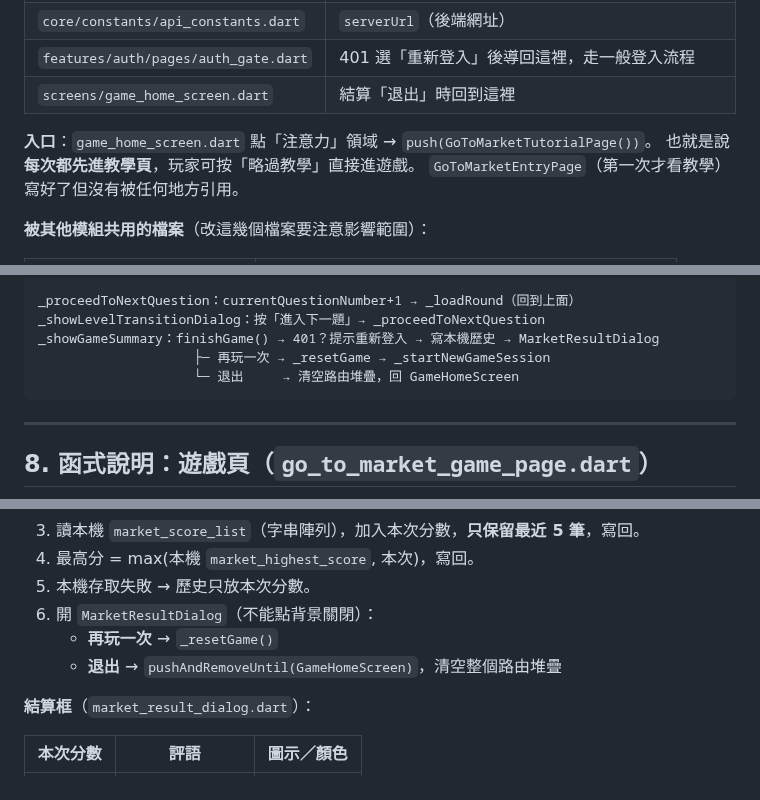
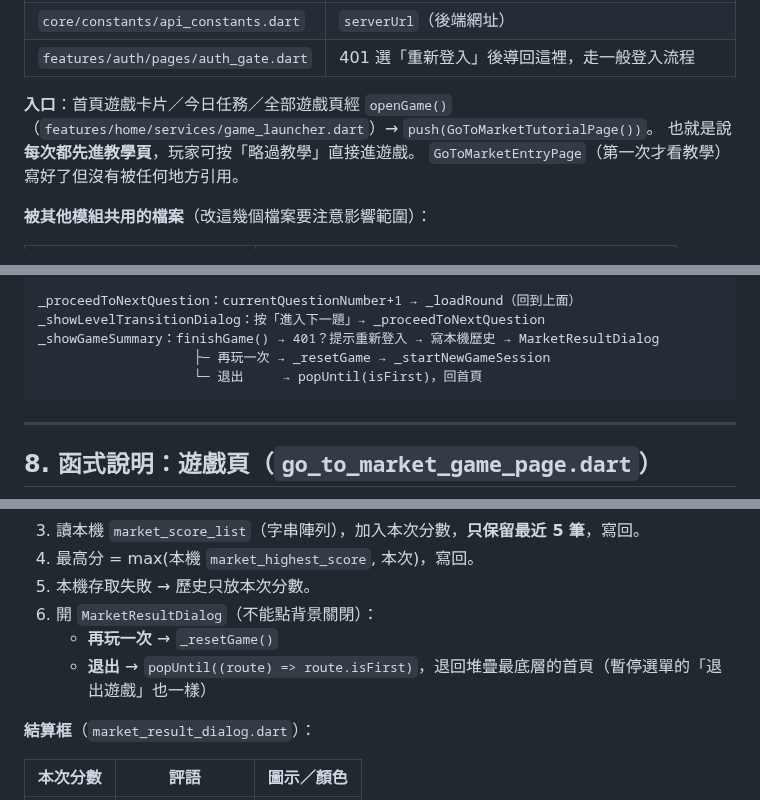
Before and after one commit to LightMemory-Team/LightMemory-frontend, a Markdown page: docs/go_to_market_system.md, 3 parts joined by grey strips. Rendered like a GitHub page.

````diff
--- a/docs/go_to_market_system.md
+++ b/docs/go_to_market_system.md
@@ -70,9 +70,8 @@ lib/features/game/go_to_market/
 | `core/network/api_response.dart` | `parseData` 解析 `{success, data, error}`，失敗丟 `ApiException` |
 | `core/constants/api_constants.dart` | `serverUrl`（後端網址） |
 | `features/auth/pages/auth_gate.dart` | 401 選「重新登入」後導回這裡，走一般登入流程 |
-| `screens/game_home_screen.dart` | 結算「退出」時回到這裡 |
 
-**入口**：`game_home_screen.dart` 點「注意力」領域 → `push(GoToMarketTutorialPage())`。
+**入口**：首頁遊戲卡片／今日任務／全部遊戲頁經 `openGame()`（`features/home/services/game_launcher.dart`）→ `push(GoToMarketTutorialPage())`。
 也就是說**每次都先進教學頁**，玩家可按「略過教學」直接進遊戲。
 `GoToMarketEntryPage`（第一次才看教學）寫好了但沒有被任何地方引用。
 
@@ -352,7 +351,7 @@ _proceedToNextQuestion：currentQuestionNumber+1 → _loadRound（回到上面
 _showLevelTransitionDialog：按「進入下一題」→ _proceedToNextQuestion
 _showGameSummary：finishGame() → 401？提示重新登入 → 寫本機歷史 → MarketResultDialog
                     ├─ 再玩一次 → _resetGame → _startNewGameSession
-                    └─ 退出     → 清空路由堆疊，回 GameHomeScreen
+                    └─ 退出     → popUntil(isFirst)，回首頁
 ```
 
 ---
@@ -553,7 +552,7 @@ _showGameSummary：finishGame() → 401？提示重新登入 → 寫本機歷史
 5. 本機存取失敗 → 歷史只放本次分數。
 6. 開 `MarketResultDialog`（不能點背景關閉）：
    - **再玩一次** → `_resetGame()`
-   - **退出** → `pushAndRemoveUntil(GameHomeScreen)`，清空整個路由堆疊
+   - **退出** → `popUntil((route) => route.isFirst)`，退回堆疊最底層的首頁（暫停選單的「退出遊戲」也一樣）
 
 **結算框**（`market_result_dialog.dart`）：
 
````
Also changed, not shown: change.md (+27 -0 lines), docs/cooking_prep_system.md (+3 -3 lines).
